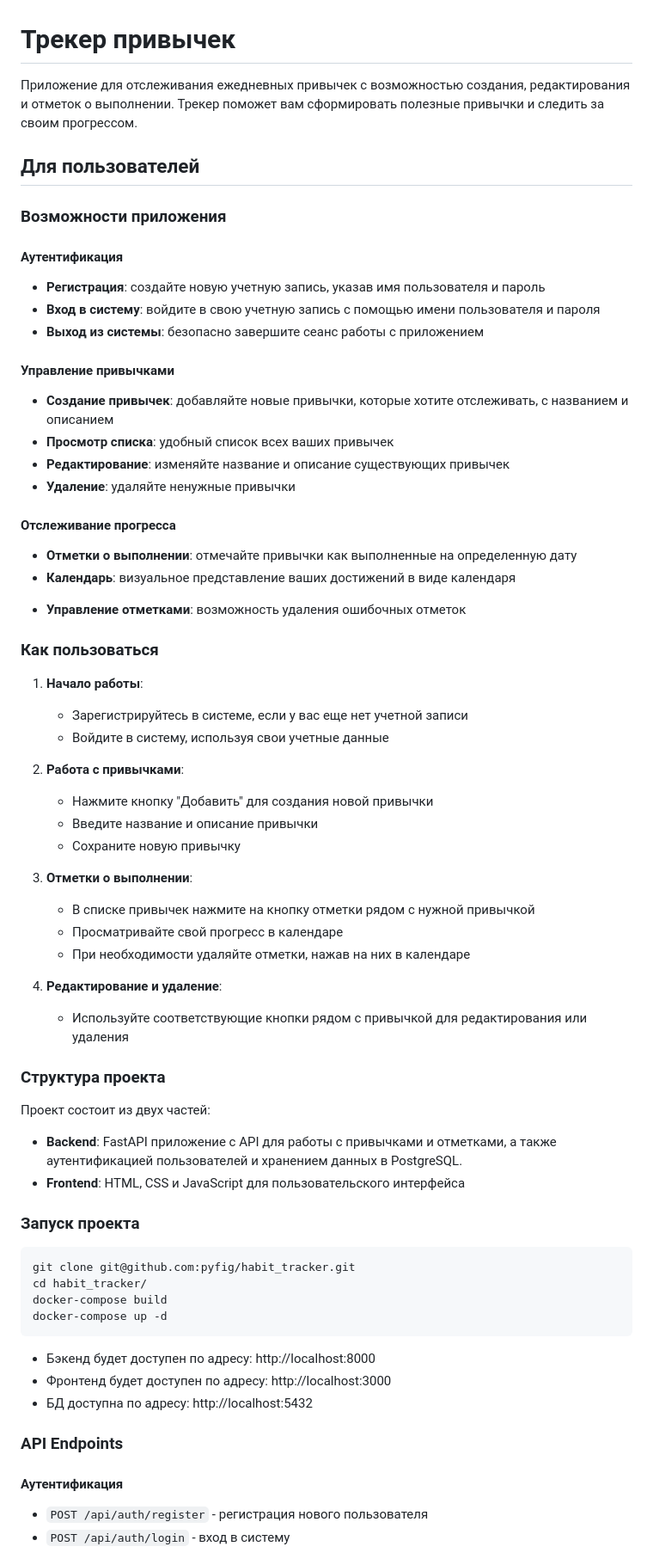
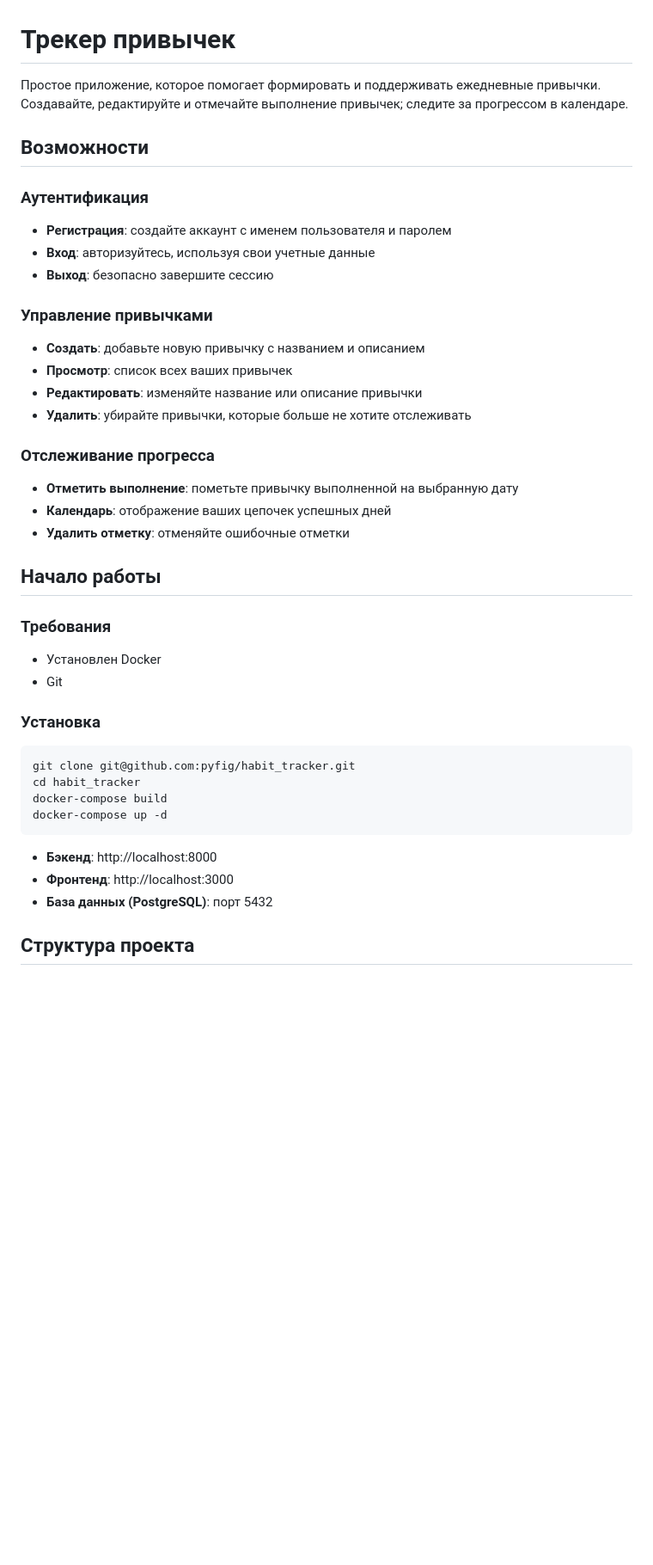
Before and after one commit to pyfig/habit_tracker, a Markdown page: README_RUS.md, the part around one of its changes. Shown at 86% size. GitHub-like rendering; blank space fills up the shorter version.

````diff
--- a/README_RUS.md
+++ b/README_RUS.md
@@ -1,69 +1,44 @@
 # Трекер привычек
 
-Приложение для отслеживания ежедневных привычек с возможностью создания, редактирования и отметок о выполнении. Трекер поможет вам сформировать полезные привычки и следить за своим прогрессом.
+Простое приложение, которое помогает формировать и поддерживать ежедневные привычки. Создавайте, редактируйте и отмечайте выполнение привычек; следите за прогрессом в календаре.
 
-## Для пользователей
+## Возможности
 
-### Возможности приложения
+### Аутентификация
+- **Регистрация**: создайте аккаунт с именем пользователя и паролем
+- **Вход**: авторизуйтесь, используя свои учетные данные
+- **Выход**: безопасно завершите сессию
 
-#### Аутентификация
-- **Регистрация**: создайте новую учетную запись, указав имя пользователя и пароль
-- **Вход в систему**: войдите в свою учетную запись с помощью имени пользователя и пароля
-- **Выход из системы**: безопасно завершите сеанс работы с приложением
+### Управление привычками
+- **Создать**: добавьте новую привычку с названием и описанием
+- **Просмотр**: список всех ваших привычек
+- **Редактировать**: изменяйте название или описание привычки
+- **Удалить**: убирайте привычки, которые больше не хотите отслеживать
 
-#### Управление привычками
-- **Создание привычек**: добавляйте новые привычки, которые хотите отслеживать, с названием и описанием
-- **Просмотр списка**: удобный список всех ваших привычек
-- **Редактирование**: изменяйте название и описание существующих привычек
-- **Удаление**: удаляйте ненужные привычки
+### Отслеживание прогресса
+- **Отметить выполнение**: пометьте привычку выполненной на выбранную дату
+- **Календарь**: отображение ваших цепочек успешных дней
+- **Удалить отметку**: отменяйте ошибочные отметки
 
-#### Отслеживание прогресса
-- **Отметки о выполнении**: отмечайте привычки как выполненные на определенную дату
-- **Календарь**: визуальное представление ваших достижений в виде календаря
-<!-- - **Статистика**: отслеживайте свой прогресс и формируйте цепочки успешных дней -->
-- **Управление отметками**: возможность удаления ошибочных отметок
+## Начало работы
 
-### Как пользоваться
+### Требования
 
-1. **Начало работы**:
-   - Зарегистрируйтесь в системе, если у вас еще нет учетной записи
-   - Войдите в систему, используя свои учетные данные
+- Установлен Docker
+- Git
 
-2. **Работа с привычками**:
-   - Нажмите кнопку "Добавить" для создания новой привычки
-   - Введите название и описание привычки
-   - Сохраните новую привычку
-
-3. **Отметки о выполнении**:
-   - В списке привычек нажмите на кнопку отметки рядом с нужной привычкой
-   - Просматривайте свой прогресс в календаре
-   - При необходимости удаляйте отметки, нажав на них в календаре
-
-4. **Редактирование и удаление**:
-   - Используйте соответствующие кнопки рядом с привычкой для редактирования или удаления
-
-
-### Структура проекта
-
-Проект состоит из двух частей:
-- **Backend**: FastAPI приложение с API для работы с привычками и отметками, а также аутентификацией пользователей и хранением данных в PostgreSQL.
-- **Frontend**: HTML, CSS и JavaScript для пользовательского интерфейса
-
-### Запуск проекта
+### Установка
 
 ```bash
 git clone git@github.com:pyfig/habit_tracker.git
-cd habit_tracker/
+cd habit_tracker
 docker-compose build
 docker-compose up -d
 ```
-- Бэкенд будет доступен по адресу: http://localhost:8000
-- Фронтенд будет доступен по адресу: http://localhost:3000
-- БД доступна по адресу: http://localhost:5432
 
-### API Endpoints
+- **Бэкенд**: http://localhost:8000
+- **Фронтенд**: http://localhost:3000
+- **База данных (PostgreSQL)**: порт 5432
 
-#### Аутентификация
-- `POST /api/auth/register` - регистрация нового пользователя
-- `POST /api/auth/login` - вход в систему
+## Структура проекта
 
````
Also changed, not shown: other parts of README_RUS.md (+77 -30 lines).
